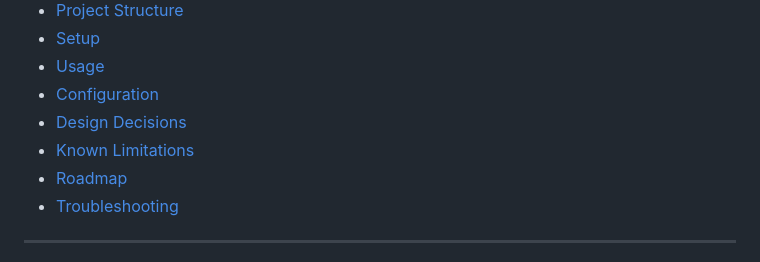
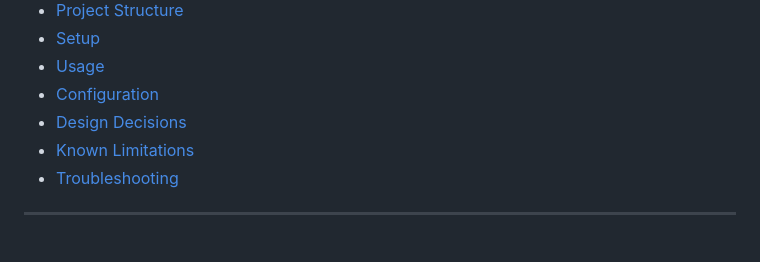
Before and after one commit to Phanivighnesh/Luna, a Markdown page: README.md, the part around the change. Rendered like a GitHub page.

Commit message:
Rewrite README with full documentation

```diff
--- a/README.md
+++ b/README.md
@@ -18,7 +18,6 @@ Built as a hackathon MVP and since extended with scheduling, email reminders, LL
 - [Configuration](#configuration)
 - [Design Decisions](#design-decisions)
 - [Known Limitations](#known-limitations)
-- [Roadmap](#roadmap)
 - [Troubleshooting](#troubleshooting)
 
 ---
```
